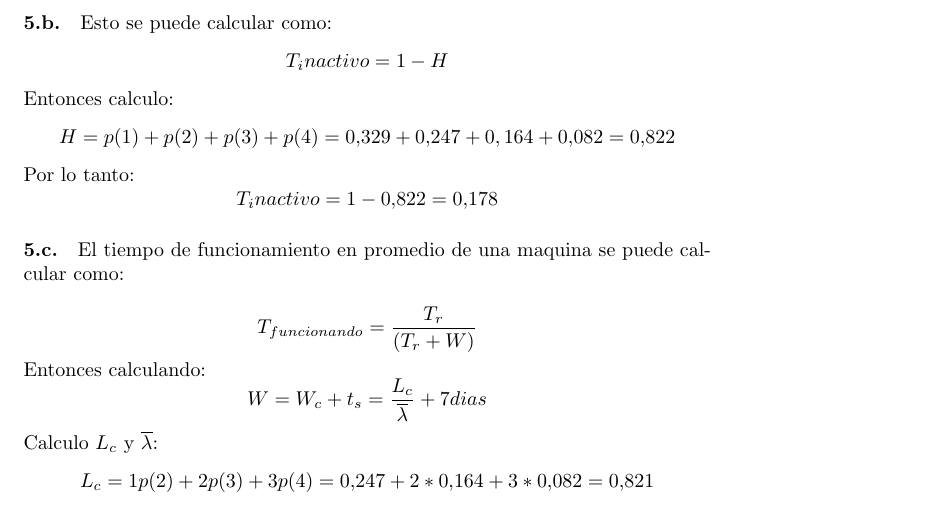
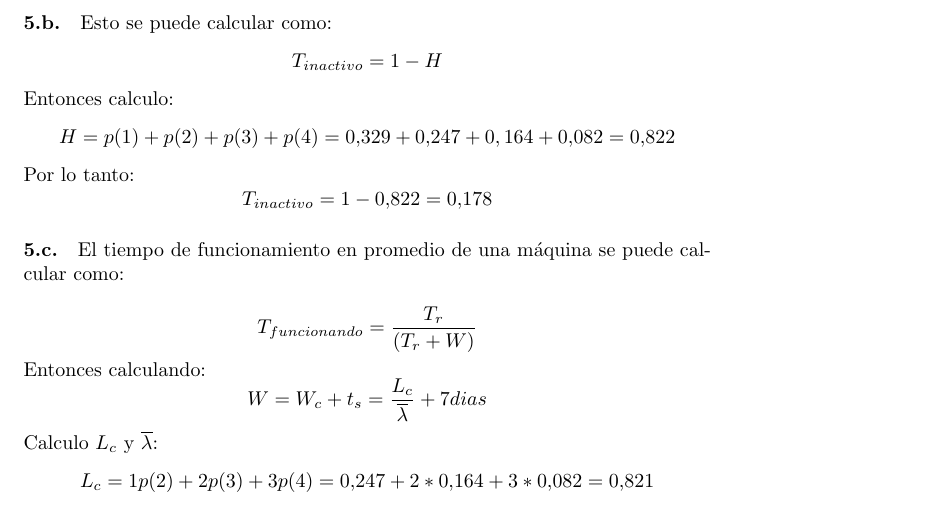
Before and after one commit to invernizzie/fiuba-modelos2, a LaTeX document (tp-colas/tp-colas.tex): part of page 8 of 18, cut so that both start at the same text. Compiled offline with pdfLaTeX.

Commit message:
Ej 5, arreglo acentos y un par de subindices que habian quedado mal

```diff
--- a/tp-colas/tp-colas.tex
+++ b/tp-colas/tp-colas.tex
@@ -237,13 +237,13 @@ Por lo tanto:
 $$\overline{L} = 0 * 0.178 + 1 * 0.329 + 2 * 0.247 + 3 * 0.164 + 4 * 0.082 = 1.643 $$
 
 \paragraph{5.b.} Esto se puede calcular como:
-  $$T_inactivo = 1 - H$$
+  $$T_{inactivo} = 1 - H$$
  Entonces calculo:
   $$H = p(1) + p(2) + p(3) + p(4) = 0.329 + 0.247 + 0,164 + 0.082 = 0.822$$
 Por lo tanto:
-  $$T_inactivo = 1 - 0.822 = 0.178$$
+  $$T_{inactivo} = 1 - 0.822 = 0.178$$
 
-\paragraph{5.c.} El tiempo de funcionamiento en promedio de una maquina se puede calcular como:
+\paragraph{5.c.} El tiempo de funcionamiento en promedio de una m\'aquina se puede calcular como:
 
 $$T_{funcionando} = \frac{T_r}{(T_r + W)}$$
 Entonces calculando:
```
Also changed, not shown: tp-colas/tp-colas.pdf.
